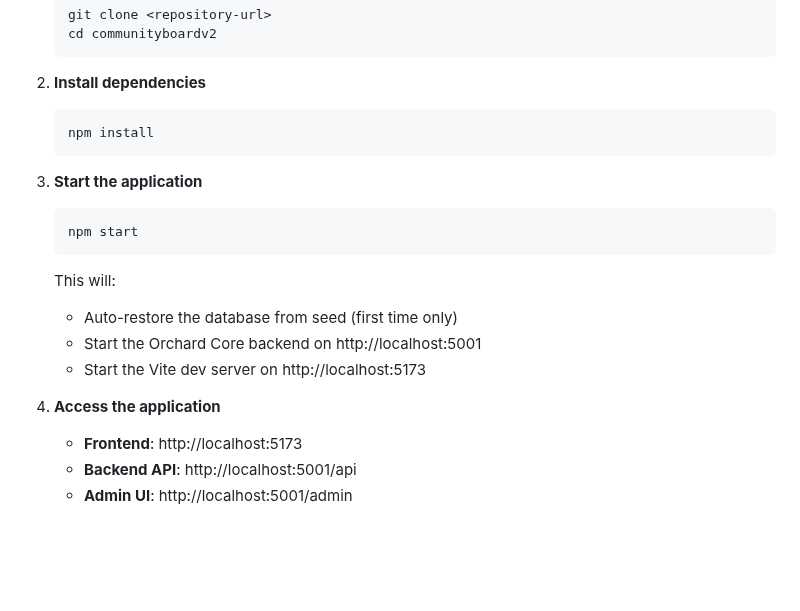
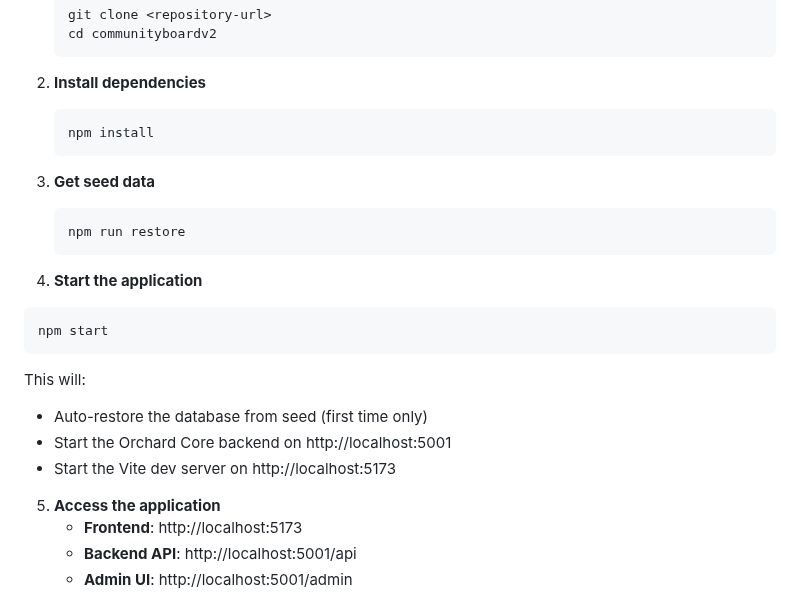
Before and after one commit to Iwano123/communityboardv2, a Markdown page: readme.md, the part around the change. GitHub-like rendering; blank space fills up the shorter version.

Commit message:
Revise setup steps in README for clarity
Updated instructions to include seed data restoration before starting the application.

````diff
--- a/readme.md
+++ b/readme.md
@@ -41,7 +41,12 @@ A full-stack community board application built with React (Vite + TypeScript) fr
    npm install
    ```
 
-3. **Start the application**
+3. **Get seed data**
+    ```bash
+    npm run restore
+    ```
+
+4.  **Start the application**
    ```bash
    npm start
    ```
@@ -51,7 +56,7 @@ A full-stack community board application built with React (Vite + TypeScript) fr
    - Start the Orchard Core backend on http://localhost:5001
    - Start the Vite dev server on http://localhost:5173
 
-4. **Access the application**
+5. **Access the application**
    - **Frontend**: http://localhost:5173
    - **Backend API**: http://localhost:5001/api
    - **Admin UI**: http://localhost:5001/admin
````
